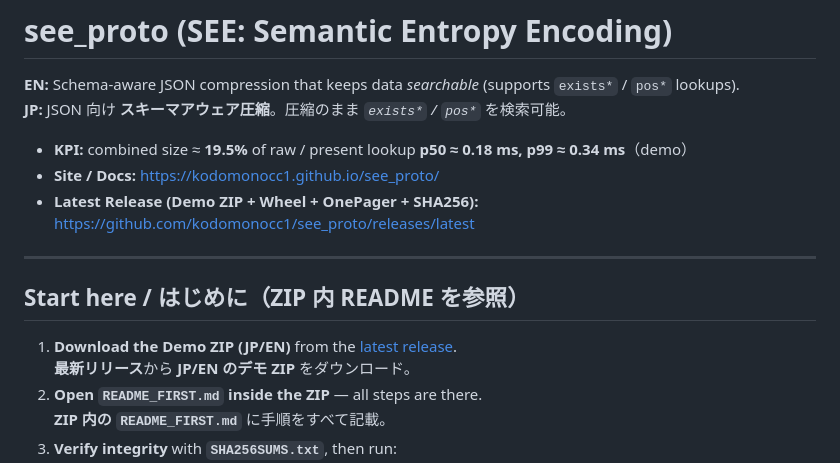
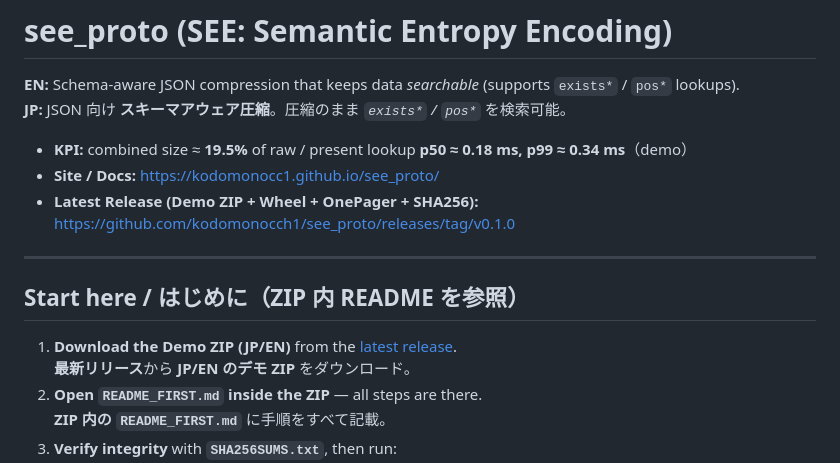
Before and after one commit to kodomonocch1/see_proto, a Markdown page: README.md, the part around one of its changes. Rendered like a GitHub page.

```diff
--- a/README.md
+++ b/README.md
@@ -6,7 +6,7 @@
 - **KPI:** combined size ≈ **19.5%** of raw / present lookup **p50 ≈ 0.18 ms, p99 ≈ 0.34 ms**（demo）
 - **Site / Docs:** https://kodomonocc1.github.io/see_proto/
 - **Latest Release (Demo ZIP + Wheel + OnePager + SHA256):**
-  https://github.com/kodomonocc1/see_proto/releases/latest
+  https://github.com/kodomonocch1/see_proto/releases/tag/v0.1.0
 
 ---
 
```
Also changed, not shown: other parts of README.md (+1 -1 lines).
